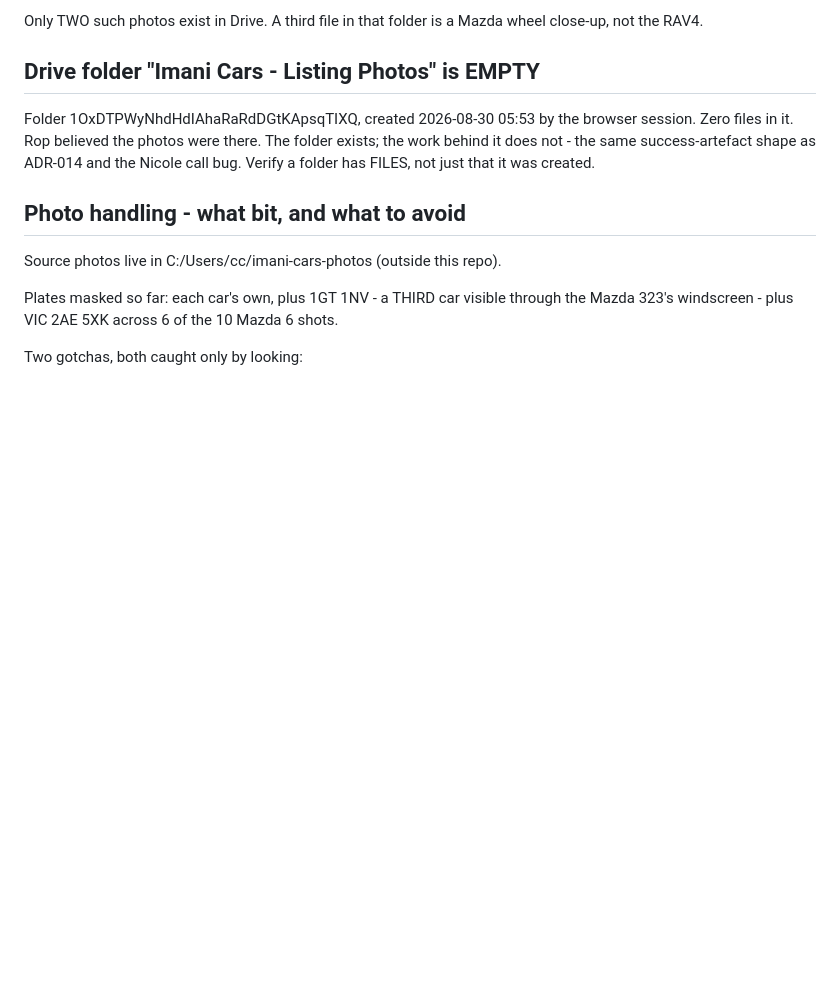
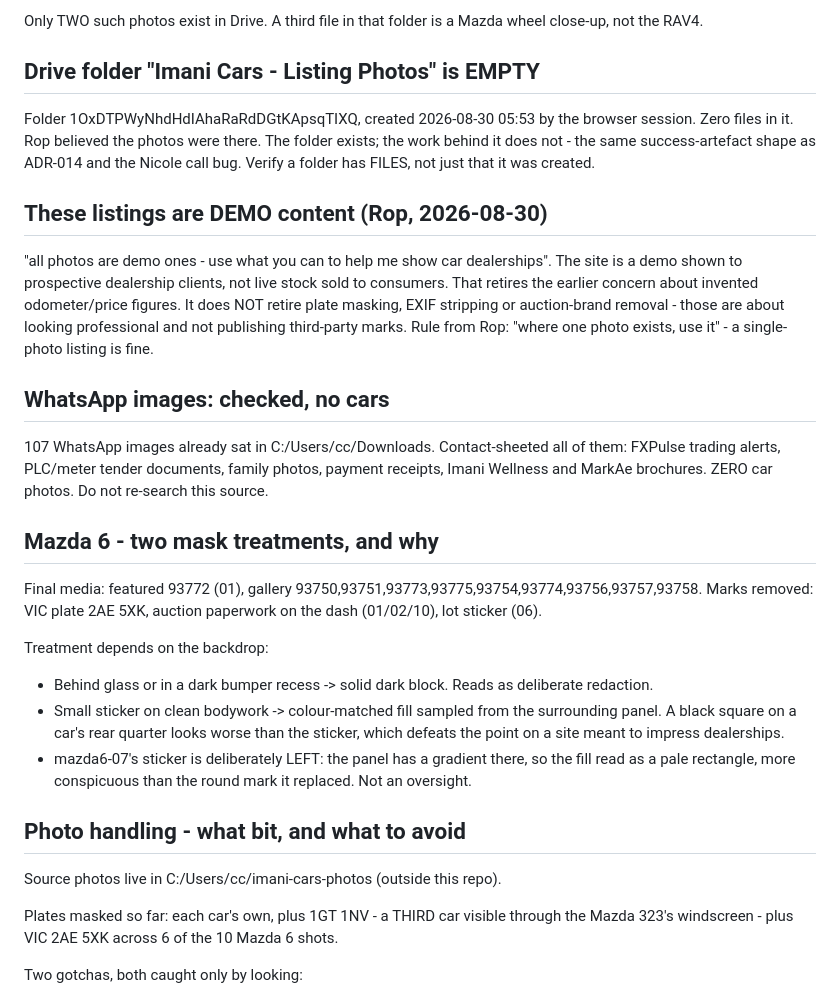
Before and after one commit to ropkiplagat/imanicars-theme, a Markdown page: HANDOVER.md, the part around the change. Drawn GitHub-style; blank space fills up the shorter version.

Commit message:
Record that the listings are demo content, and two masking treatments
Rop confirmed the photos are demo material for showing the site to
dealerships rather than stock sold to consumers, which retires the earlier
caution about absent odometer and price figures. Worth recording, because a
later session reading only the drafts would reinstate a concern that has
been settled.

Also record why two different mask treatments are in use. A solid block is
right behind glass and wrong on clean paintwork, where it is more
conspicuous than the sticker it hides. One sticker is deliberately left
untouched for that reason, and without a note it reads as a miss.

And note the WhatsApp source is exhausted: 107 images, no cars in any.

Co-Authored-By: Claude Opus 5 (1M context) <noreply@anthropic.com>
Claude-Session: https://claude.ai/code/session_01J8rvYzm1iEEDRJsnrkAsXk

```diff
--- a/HANDOVER.md
+++ b/HANDOVER.md
@@ -128,6 +128,33 @@ files in it. Rop believed the photos were there. The folder exists; the work beh
 the same success-artefact shape as ADR-014 and the Nicole call bug. Verify a folder has FILES, not
 just that it was created.
 
+## These listings are DEMO content (Rop, 2026-08-30)
+
+"all photos are demo ones - use what you can to help me show car dealerships". The site is a
+demo shown to prospective dealership clients, not live stock sold to consumers. That retires the
+earlier concern about invented odometer/price figures. It does NOT retire plate masking, EXIF
+stripping or auction-brand removal - those are about looking professional and not publishing
+third-party marks. Rule from Rop: "where one photo exists, use it" - a single-photo listing is fine.
+
+## WhatsApp images: checked, no cars
+
+107 WhatsApp images already sat in C:/Users/cc/Downloads. Contact-sheeted all of them: FXPulse
+trading alerts, PLC/meter tender documents, family photos, payment receipts, Imani Wellness and
+MarkAe brochures. ZERO car photos. Do not re-search this source.
+
+## Mazda 6 - two mask treatments, and why
+
+Final media: featured 93772 (01), gallery 93750,93751,93773,93775,93754,93774,93756,93757,93758.
+Marks removed: VIC plate 2AE 5XK, auction paperwork on the dash (01/02/10), lot sticker (06).
+
+Treatment depends on the backdrop:
+  - Behind glass or in a dark bumper recess -> solid dark block. Reads as deliberate redaction.
+  - Small sticker on clean bodywork -> colour-matched fill sampled from the surrounding panel.
+    A black square on a car's rear quarter looks worse than the sticker, which defeats the point
+    on a site meant to impress dealerships.
+  - mazda6-07's sticker is deliberately LEFT: the panel has a gradient there, so the fill read as
+    a pale rectangle, more conspicuous than the round mark it replaced. Not an oversight.
+
 ## Photo handling - what bit, and what to avoid
 
 Source photos live in C:/Users/cc/imani-cars-photos (outside this repo).
```
